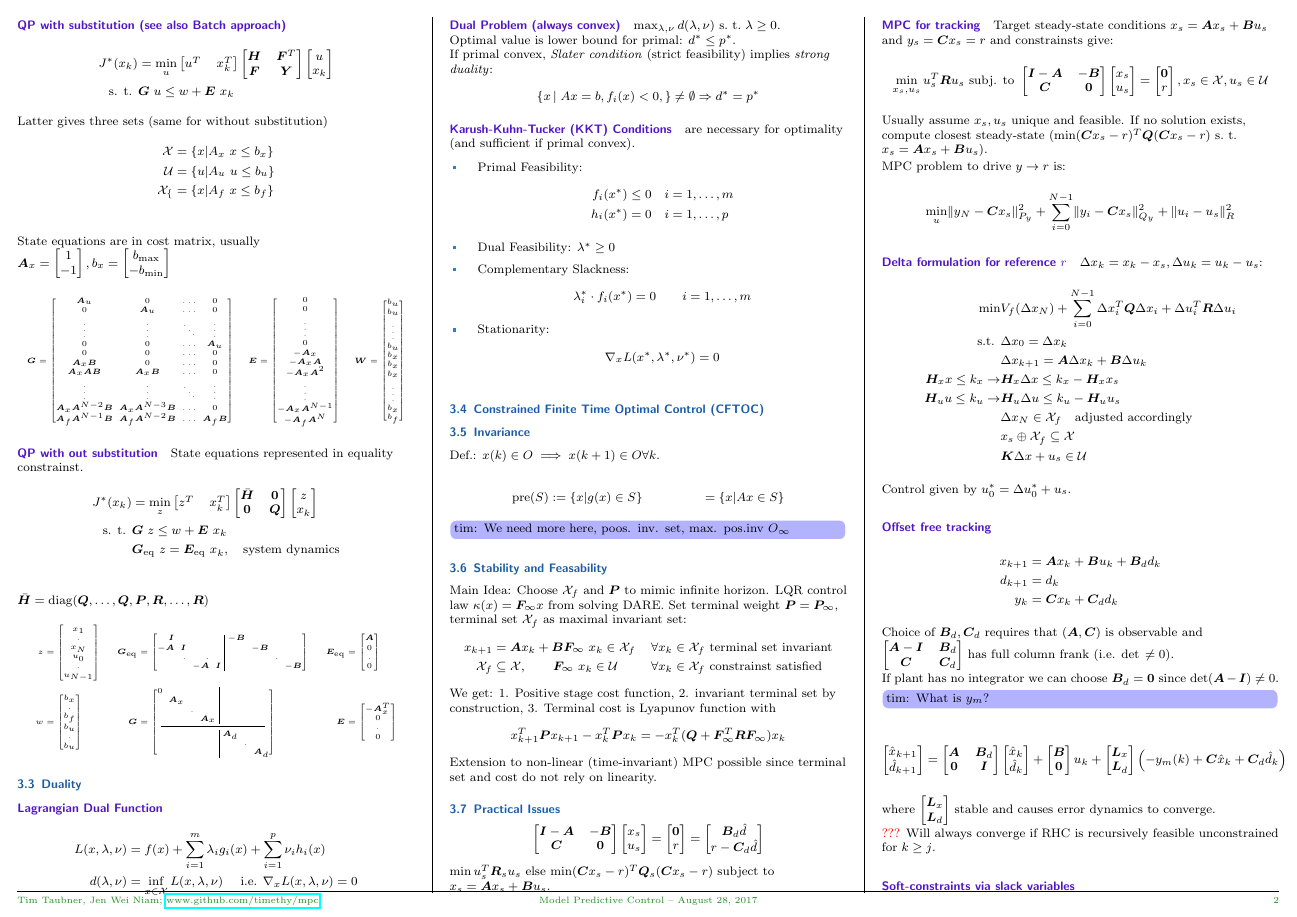
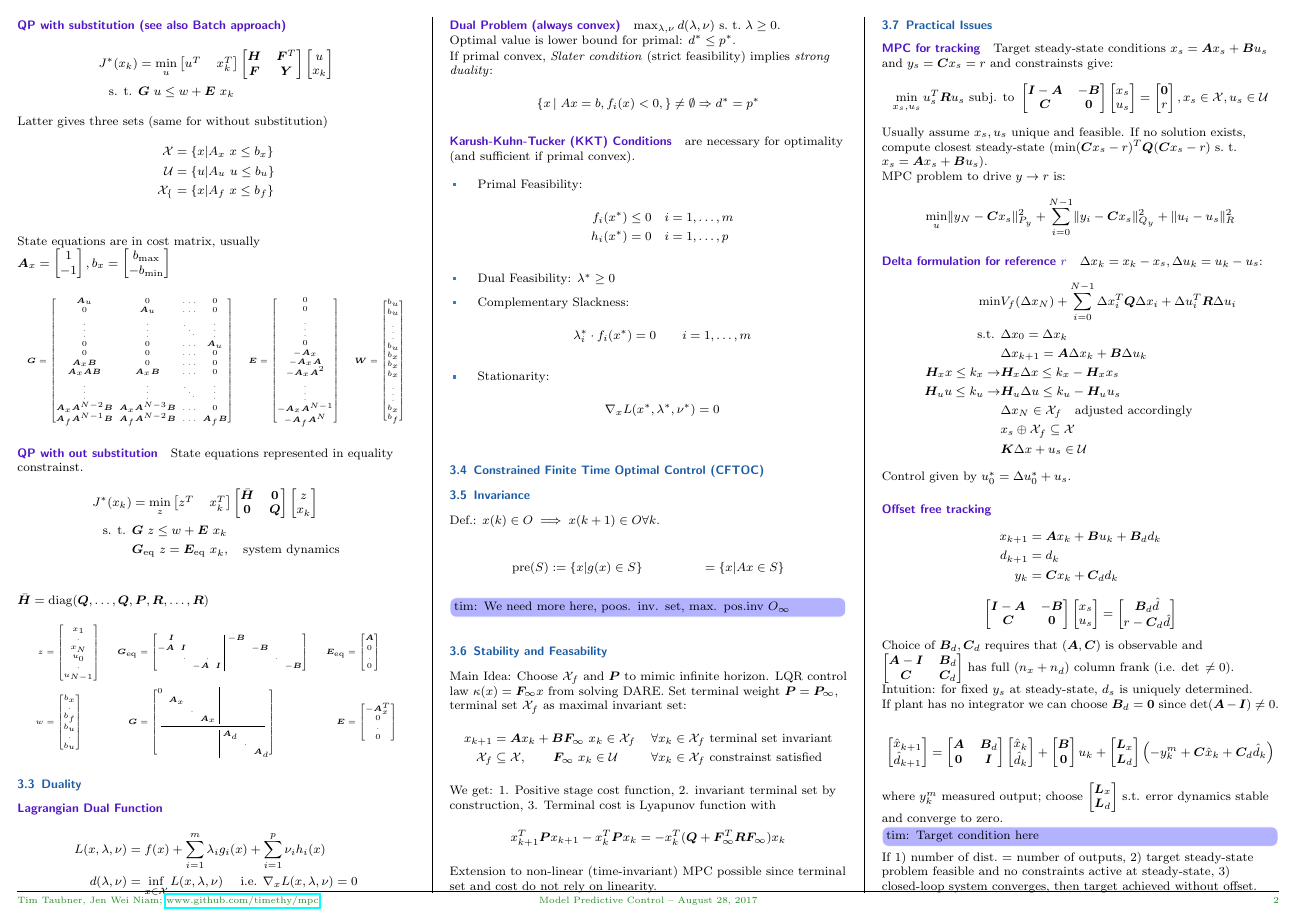
Before and after one commit to timethy/eth-17fs-mpc, a LaTeX document (summary.tex): page 2 of 3. Compiled offline with pdfLaTeX.

Commit message:
Streamlined Practical MPC

```diff
--- a/summary.tex
+++ b/summary.tex
@@ -350,10 +350,6 @@ We get: 1. Positive stage cost function, 2. invariant terminal set by constructi
 Extension to non-linear (time-invariant) MPC possible since terminal set and cost do not rely on linearity.
 
 \subsection{Practical Issues}
-\[
-\Me{\vI-\vA & -\vB \\ \vC & \bm 0}\Me{x_s \\ u_s} = \Me{\bm 0 \\ r} = \Me{\vB_d \hat d \\ r - \vC_d \hat d}
-\]
-$\min u_s^T\vR_s u_s$ else $\min (\vC x_s - r)^T \vQ_s (\vC x_s - r)$ subject to $x_s = \vA x_s + \vB u_s$.
 
 \paragraph{MPC for tracking}
 Target steady-state conditions $x_s = \vA x_s + \vB u_s$ and $y_s = \vC x_s = r$ and constrainsts give:
@@ -389,18 +388,23 @@ x_{k+1} &= \vA x_k + \vB u_k + \vB_d d_k \\
 d_{k+1} &= d_k \\
 y_k     &= \vC x_k + \vC_d d_k
 \end{align*}
-Choice of $\vB_d, \vC_d$ requires that $(\vA,\vC)$ is observable and $\Me{\vA-\vI & \vB_d \\ \vC & \vC_d}$ has full column frank (i.e. $\det{} \neq 0$).
+\[
+\Me{\vI-\vA & -\vB \\ \vC & \bm 0}\Me{x_s \\ u_s} = \Me{\vB_d \hat d \\ r - \vC_d \hat d}
+\]
+Choice of $\vB_d, \vC_d$ requires that $(\vA,\vC)$ is observable and $\Me{\vA-\vI & \vB_d \\ \vC & \vC_d}$ has full ($n_x + n_d$) column frank (i.e. $\det{} \neq 0$).
+Intuition: for fixed $y_s$ at steady-state, $d_s$ is uniquely determined.
 
 If plant has no integrator we can choose $\vB_d = \bm 0$ since $\det(\vA-\vI) \neq 0$.
 
-\tim{What is $y_m$?}
 \begin{align*}
-\Me{\hat x_{k+1} \\ \hat d_{k+1}} = \Me{\vA & \vB_d \\ \bm 0 & \vI}\Me{\hat x_k \\ \hat d_k} + \Me{\vB \\ \bm 0}u_k + \Me{\vL_x \\ \vL_d}\left(-y_m(k) + \vC\hat x_k + \vC_d \hat d_k\right)
+\Me{\hat x_{k+1} \\ \hat d_{k+1}} = \Me{\vA & \vB_d \\ \bm 0 & \vI}\Me{\hat x_k \\ \hat d_k} + \Me{\vB \\ \bm 0}u_k + \Me{\vL_x \\ \vL_d}\left(-y_k^m + \vC\hat x_k + \vC_d \hat d_k\right)
 \end{align*}
-where $\Me{\vL_x \\ \vL_d}$ stable and causes error dynamics to converge.
+where $y_k^m$ measured output; choose $\Me{\vL_x \\ \vL_d}$ s.t. error dynamics stable and converge to zero.
 
-\remph{???}
-Will always converge if RHC is recursively feasible unconstrained for $k \geq j$.
+\tim{Target condition here}
+If 1) number of dist.\ $=$ number of outputs, 2) target steady-state problem feasible and no constraints active at steady-state, 3) closed-loop system converges, then target achieved without offset.
+
+%Will always converge if RHC is recursively feasible unconstrained for $k \geq j$.
 
 \paragraph{Soft-constraints via slack variables}
 
```
Also changed, not shown: summary.pdf, summary.tex (3 more changed lines).
